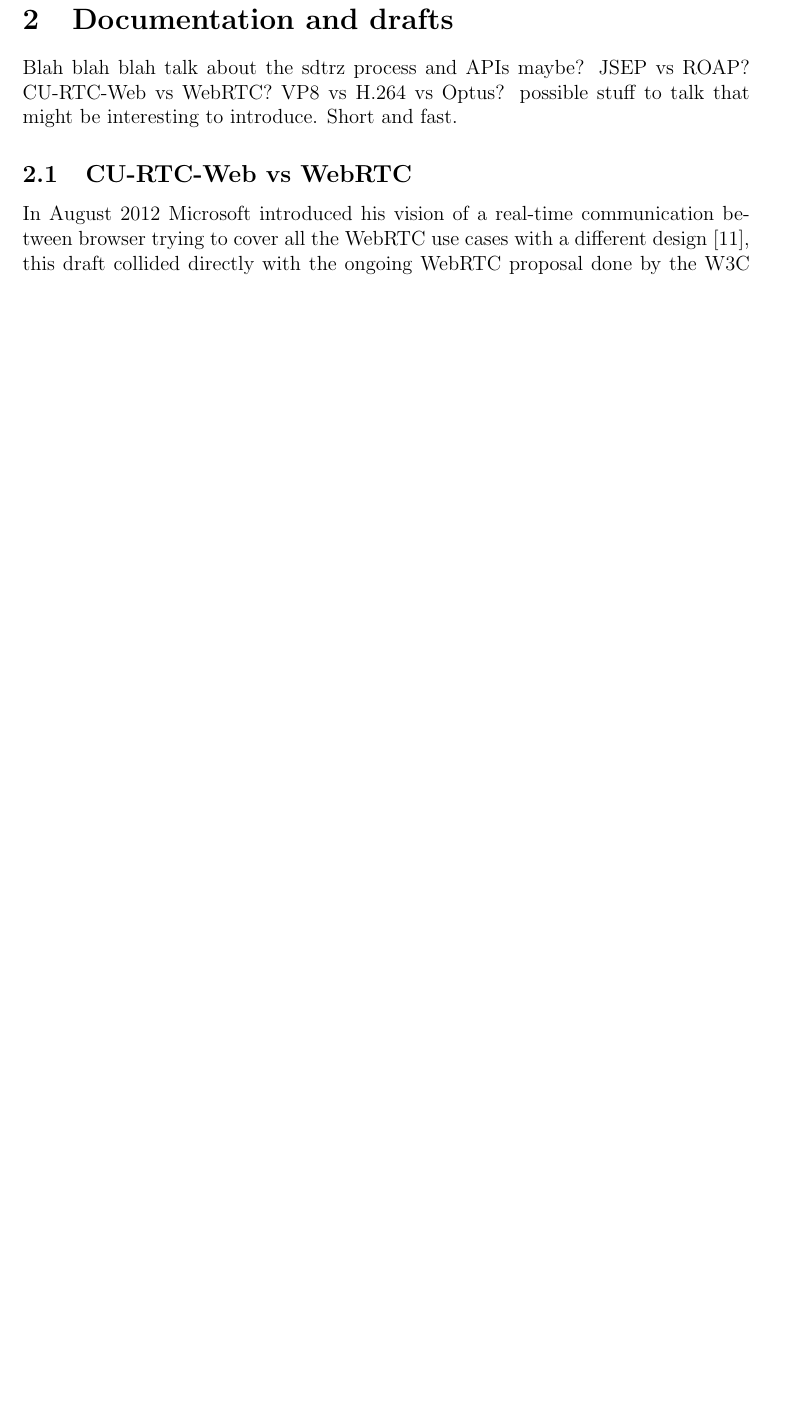
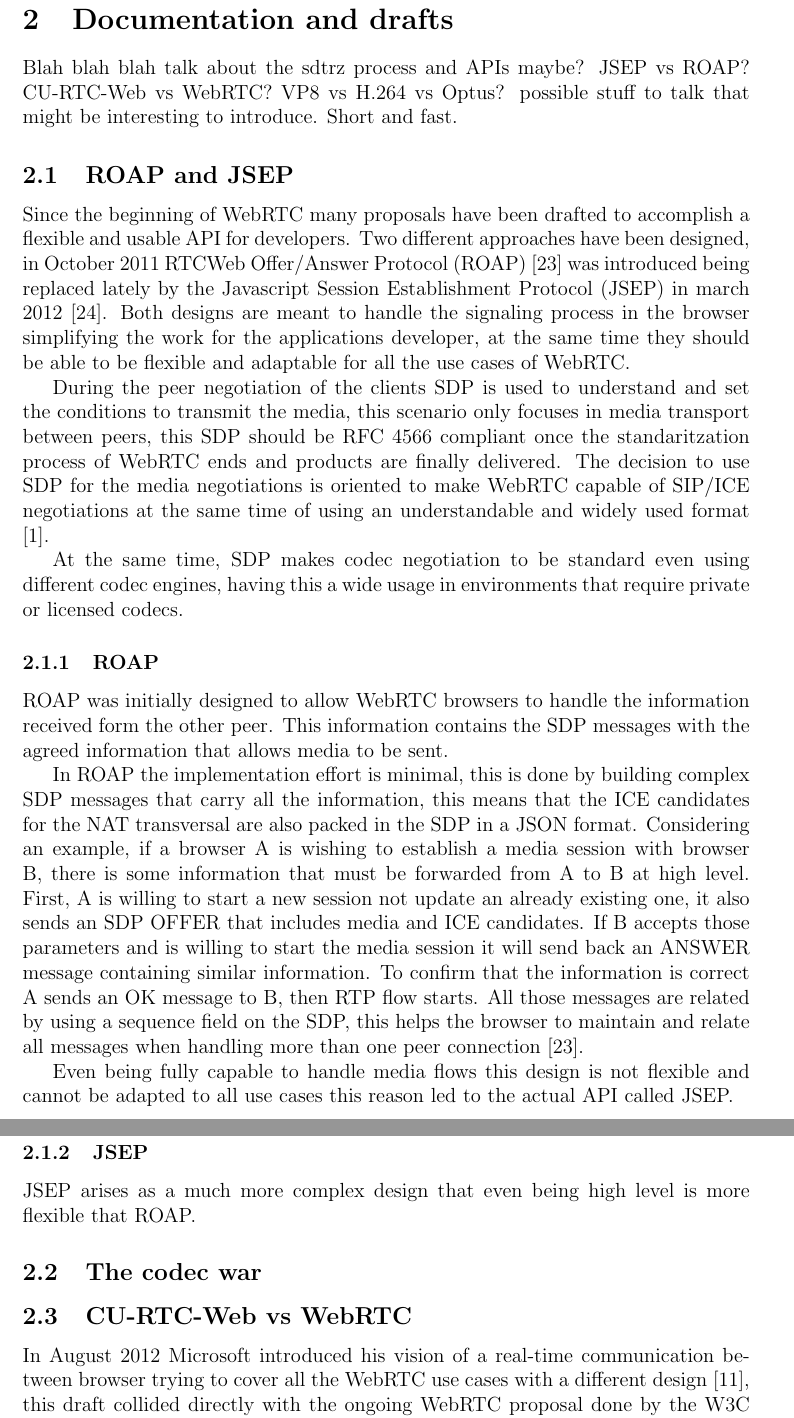
Before and after one commit to albertabello/MScDoc, a LaTeX thesis (Thesis/index.tex, which reads Thesis/chapters/documentation.tex): part of page 11 of 14 before the commit and two parts of pages 11 and 12 of 16 after it, the two joined at a grey line, cut so that both start at the same text, the shorter picture padded with empty space. Compiled offline with pdfLaTeX; a LaTeX package or settings file that is missing is left out.

Commit message:
drafts ROAP and JSEP

```diff
--- a/Thesis/chapters/documentation.tex
+++ b/Thesis/chapters/documentation.tex
@@ -5,6 +5,25 @@
 \thispagestyle{empty}
 
 Blah blah blah talk about the sdtrz process and APIs maybe? JSEP vs ROAP? CU-RTC-Web vs WebRTC? VP8 vs H.264 vs Optus? possible stuff to talk that might be interesting to introduce. Short and fast.
+
+\subsection{ROAP and JSEP}
+Since the beginning of WebRTC many proposals have been drafted to accomplish a flexible and usable API for developers. Two different approaches have been designed, in October 2011 RTCWeb Offer/Answer Protocol (ROAP) \cite{roapIETF} was introduced being replaced lately by the Javascript Session Establishment Protocol (JSEP) in march 2012 \cite{jsepIETF}. Both designs are meant to handle the signaling process in the browser simplifying the work for the applications developer, at the same time they should be able to be flexible and adaptable for all the use cases of WebRTC.
+
+During the peer negotiation of the clients SDP is used to understand and set the conditions to transmit the media, this scenario only focuses in media transport between peers, this SDP should be RFC 4566 compliant once the standaritzation process of WebRTC ends and products are finally delivered. The decision to use SDP for the media negotiations is oriented to make WebRTC capable of SIP/ICE negotiations at the same time of using an understandable and widely used format \cite{alvestrandOverview2012}.
+
+At the same time, SDP makes codec negotiation to be standard even using different codec engines, having this a wide usage in environments that require private or licensed codecs.
+
+\subsubsection{ROAP}
+ROAP was initially designed to allow WebRTC browsers to handle the information received form the other peer. This information contains the SDP messages with the agreed information that allows media to be sent.
+
+In ROAP the implementation effort is minimal, this is done by building complex SDP messages that carry all the information, this means that the ICE candidates for the NAT transversal are also packed in the SDP in a JSON format. Considering an example, if a browser A is wishing to establish a media session with browser B, there is some information that must be forwarded from A to B at high level. First, A is willing to start a new session not update an already existing one, it also sends an SDP OFFER that includes media and ICE candidates. If B accepts those parameters and is willing to start the media session it will send back an ANSWER message containing similar information. To confirm that the information is correct A sends an OK message to B, then RTP flow starts. All those messages are related by using a sequence field on the SDP, this helps the browser to maintain and relate all messages when handling more than one peer connection \cite{roapIETF}.
+
+Even being fully capable to handle media flows this design is not flexible and cannot be adapted to all use cases this reason led to the actual API called JSEP.
+
+\subsubsection{JSEP}
+JSEP arises as a much more complex design that even being high level is more flexible that ROAP.
+
+\subsection{The codec war}
 
 \subsection{CU-RTC-Web vs WebRTC}
 In August 2012 Microsoft introduced his vision of a real-time communication between browser trying to cover all the WebRTC use cases with a different design \cite{curtcweb}, this draft collided directly with the ongoing WebRTC proposal done by the W3C working group \cite{webrtcW3cgroup}. W3C working group decided to attach to the already existing draft some aspects from the Microsoft proposal should be analyzed in comparison with WebRTC. Three main aspects differ from WebRTC:
```
Also changed, not shown: Thesis/chapters/allpapers.bib (+10 -0 lines), Thesis/chapters/introduction.tex (+1 -3 lines), Thesis/index.pdf.
